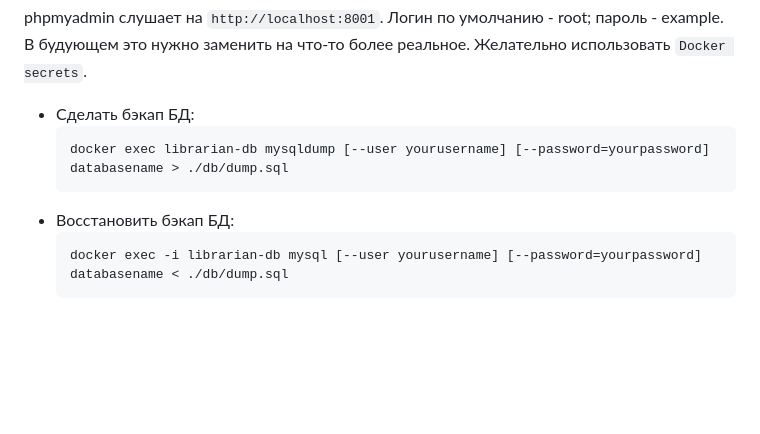
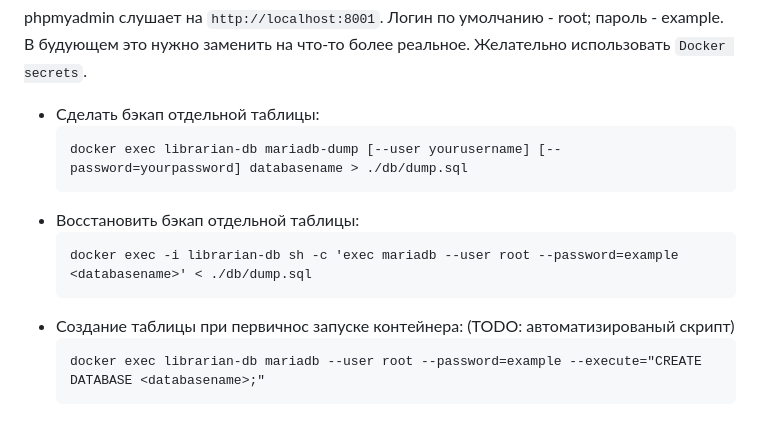
Before and after one commit to Torsh41/librarian, a Markdown page: README.md, the part around the change. Drawn GitHub-style; blank space fills up the shorter version.

Commit message:
fix: исправденны комманды для восстановления/бэкапа БД

````diff
--- a/README.md
+++ b/README.md
@@ -123,11 +123,15 @@ phpmyadmin слушает на `http://localhost:8001`. Логин по умол
 пароль - example. В будующем это нужно заменить на что-то более реальное.
 Желательно использовать `Docker secrets`.
 
-- Сделать бэкап БД:
+- Сделать бэкап отдельной таблицы:
     ```
-    docker exec librarian-db mysqldump [--user yourusername] [--password=yourpassword] databasename > ./db/dump.sql
+    docker exec librarian-db mariadb-dump [--user yourusername] [--password=yourpassword] databasename > ./db/dump.sql
     ```
-- Восстановить бэкап БД:
+- Восстановить бэкап отдельной таблицы:
     ```
-    docker exec -i librarian-db mysql [--user yourusername] [--password=yourpassword] databasename < ./db/dump.sql
+    docker exec -i librarian-db sh -c 'exec mariadb --user root --password=example <databasename>' < ./db/dump.sql
     ```
+- Создание таблицы при первичнос запуске контейнера: (TODO: автоматизированый скрипт)
+    ```
+    docker exec librarian-db mariadb --user root --password=example --execute="CREATE DATABASE <databasename>;"
+    ```
````
